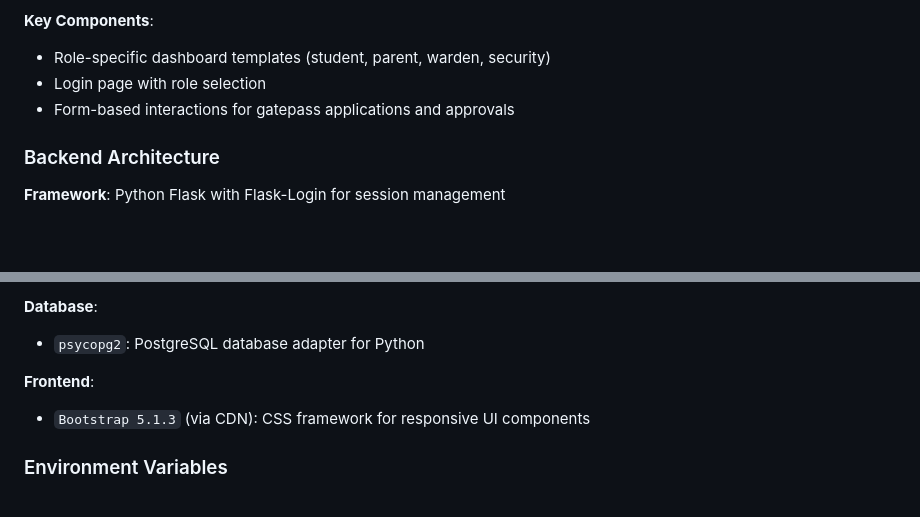
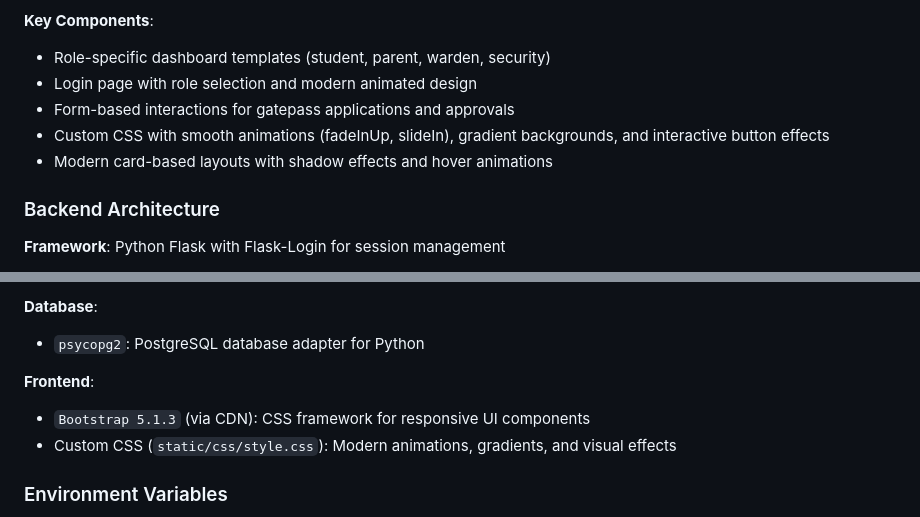
Before and after one commit to Harsh-7243/HostelGatepassManagementSystem, a Markdown page: replit.md, 2 parts joined by grey strips. Rendered like a GitHub page; blank space fills up the shorter version.

Commit message:
Improve login page with modern design and animations
Update `replit.md` to reflect frontend enhancements including custom CSS with animations, gradients, and interactive effects.

Replit-Commit-Author: Agent
Replit-Commit-Session-Id: f22341f2-fba3-4122-8b34-c0672120abe4
Replit-Commit-Checkpoint-Type: full_checkpoint
Replit-Commit-Screenshot-Url: https://storage.googleapis.com/screenshot-production-us-central1/11d57577-71d6-4660-b06a-5181140552bd/f22341f2-fba3-4122-8b34-c0672120abe4/UZ5TjGL

```diff
--- a/replit.md
+++ b/replit.md
@@ -24,8 +24,10 @@ The application uses a traditional multi-page architecture where the server rend
 
 **Key Components**:
 - Role-specific dashboard templates (student, parent, warden, security)
-- Login page with role selection
+- Login page with role selection and modern animated design
 - Form-based interactions for gatepass applications and approvals
+- Custom CSS with smooth animations (fadeInUp, slideIn), gradient backgrounds, and interactive button effects
+- Modern card-based layouts with shadow effects and hover animations
 
 ### Backend Architecture
 
@@ -107,6 +109,7 @@ The application uses a traditional multi-page architecture where the server rend
 
 **Frontend**:
 - `Bootstrap 5.1.3` (via CDN): CSS framework for responsive UI components
+- Custom CSS (`static/css/style.css`): Modern animations, gradients, and visual effects
 
 ### Environment Variables
 
```
